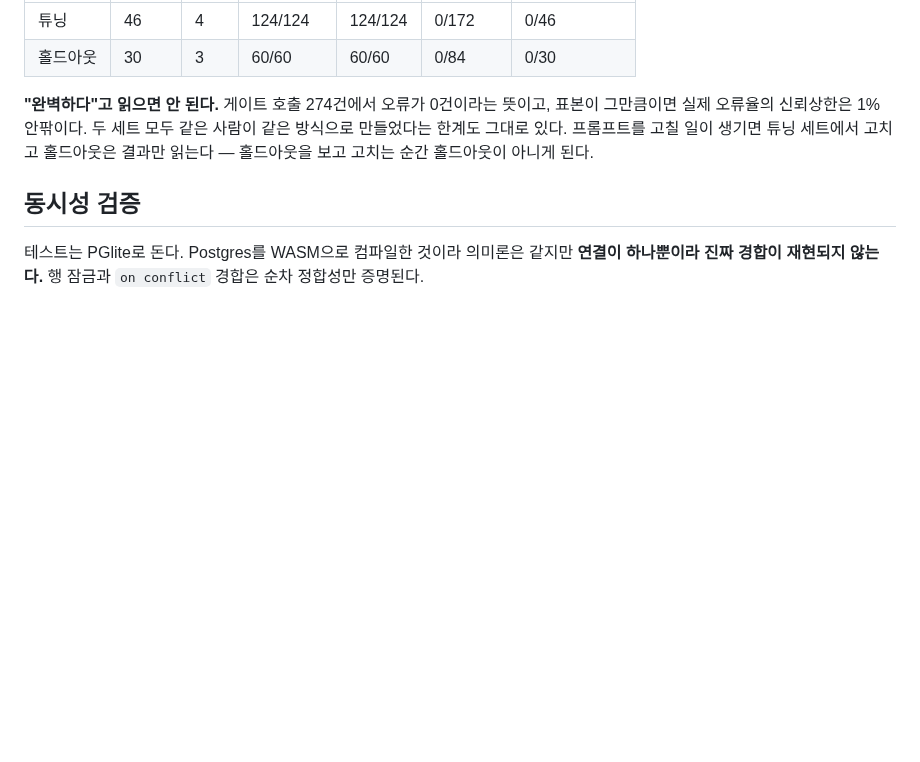
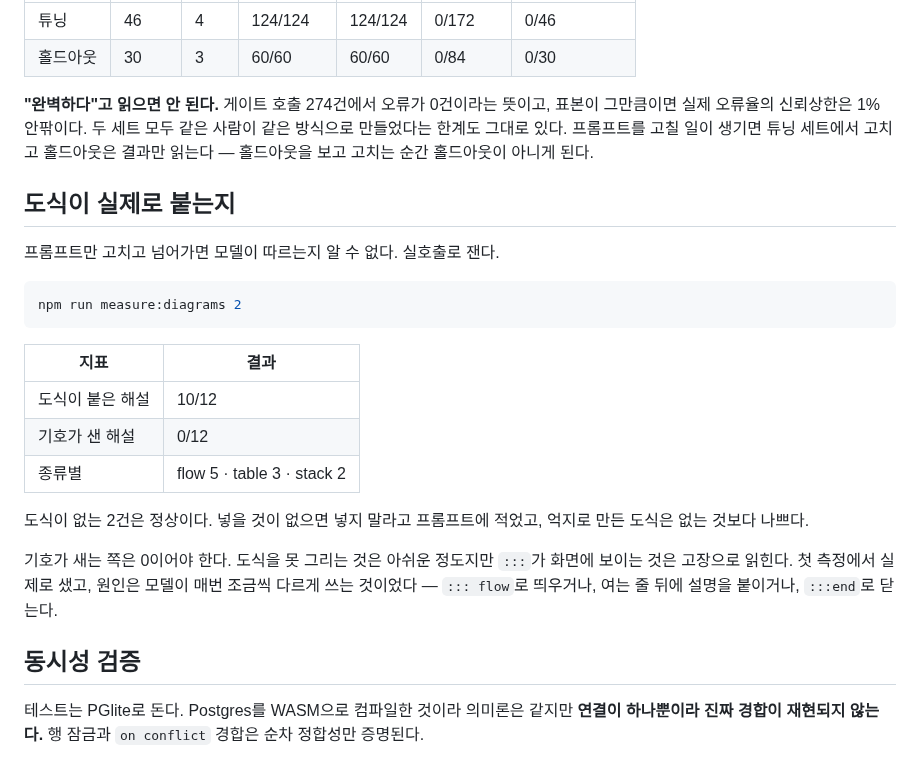
Before and after one commit to J-nowcow/cs-pathfinder, a Markdown page: README.md, the part around one of its changes. Drawn GitHub-style; blank space fills up the shorter version.

````diff
--- a/README.md
+++ b/README.md
@@ -71,6 +79,24 @@ npm run measure:match -- --set heldout --runs 3  # 홀드아웃
 
 **"완벽하다"고 읽으면 안 된다.** 게이트 호출 274건에서 오류가 0건이라는 뜻이고, 표본이 그만큼이면 실제 오류율의 신뢰상한은 1% 안팎이다. 두 세트 모두 같은 사람이 같은 방식으로 만들었다는 한계도 그대로 있다. 프롬프트를 고칠 일이 생기면 튜닝 세트에서 고치고 홀드아웃은 결과만 읽는다 — 홀드아웃을 보고 고치는 순간 홀드아웃이 아니게 된다.
 
+## 도식이 실제로 붙는지
+
+프롬프트만 고치고 넘어가면 모델이 따르는지 알 수 없다. 실호출로 잰다.
+
+```bash
+npm run measure:diagrams 2
+```
+
+| 지표 | 결과 |
+|---|---|
+| 도식이 붙은 해설 | 10/12 |
+| 기호가 샌 해설 | 0/12 |
+| 종류별 | flow 5 · table 3 · stack 2 |
+
+도식이 없는 2건은 정상이다. 넣을 것이 없으면 넣지 말라고 프롬프트에 적었고, 억지로 만든 도식은 없는 것보다 나쁘다.
+
+기호가 새는 쪽은 0이어야 한다. 도식을 못 그리는 것은 아쉬운 정도지만 `:::`가 화면에 보이는 것은 고장으로 읽힌다. 첫 측정에서 실제로 샜고, 원인은 모델이 매번 조금씩 다르게 쓰는 것이었다 — `::: flow`로 띄우거나, 여는 줄 뒤에 설명을 붙이거나, `:::end`로 닫는다.
+
 ## 동시성 검증
 
 테스트는 PGlite로 돈다. Postgres를 WASM으로 컴파일한 것이라 의미론은 같지만 **연결이 하나뿐이라 진짜 경합이 재현되지 않는다.** 행 잠금과 `on conflict` 경합은 순차 정합성만 증명된다.
````
Also changed, not shown: other parts of README.md (+11 -2 lines), docs/screenshots/diagram.png (added), docs/screenshots/home.png, docs/screenshots/mobile.png, docs/screenshots/reading.png, docs/screenshots/shared.png.
